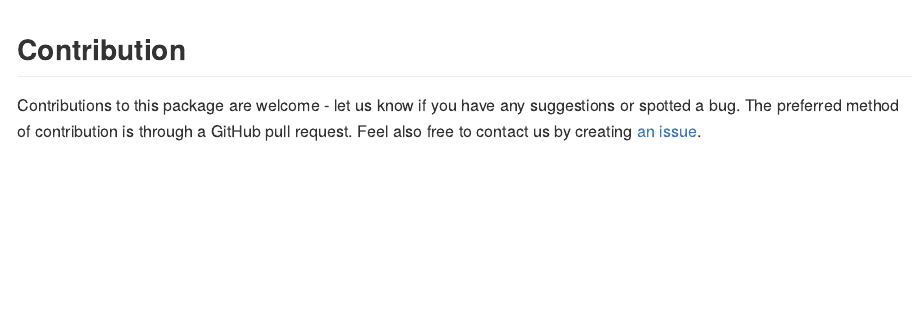
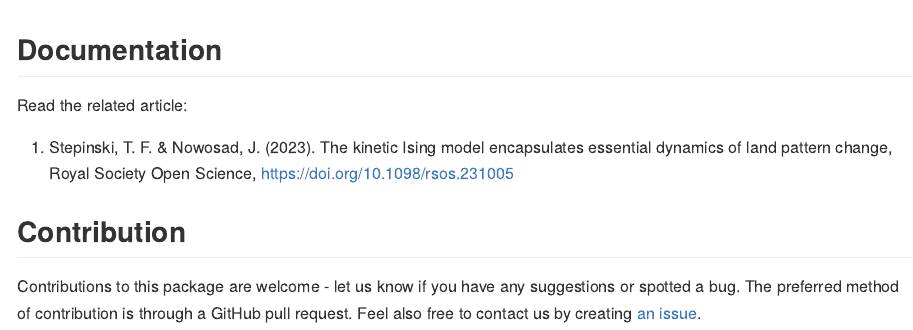
Before and after one commit to Nowosad/spatialising, an R Markdown document (README.Rmd): the page in a window 1100 px wide, from 1490 px down. The pictures show the output file README.md that the author committed with the source, drawn offline in the style of GitHub; badge pictures from the web are left out.

Commit message:
adds pap refs

````diff
--- a/README.Rmd
+++ b/README.Rmd
@@ -86,6 +86,12 @@ ri3 = kinetic_ising(r1, B = -0.3, J = 0.4, updates = 3)
 plot(ri3, nr = 1)
 ```
 
+## Documentation
+
+Read the related article:
+
+1. Stepinski, T. F. & Nowosad, J. (2023). The kinetic Ising model encapsulates essential dynamics of land pattern change, Royal Society Open Science, https://doi.org/10.1098/rsos.231005
+
 ## Contribution
 
 Contributions to this package are welcome - let us know if you have any suggestions or spotted a bug.
````
Also changed, not shown: README.html (added), README.md, 7 other files.
